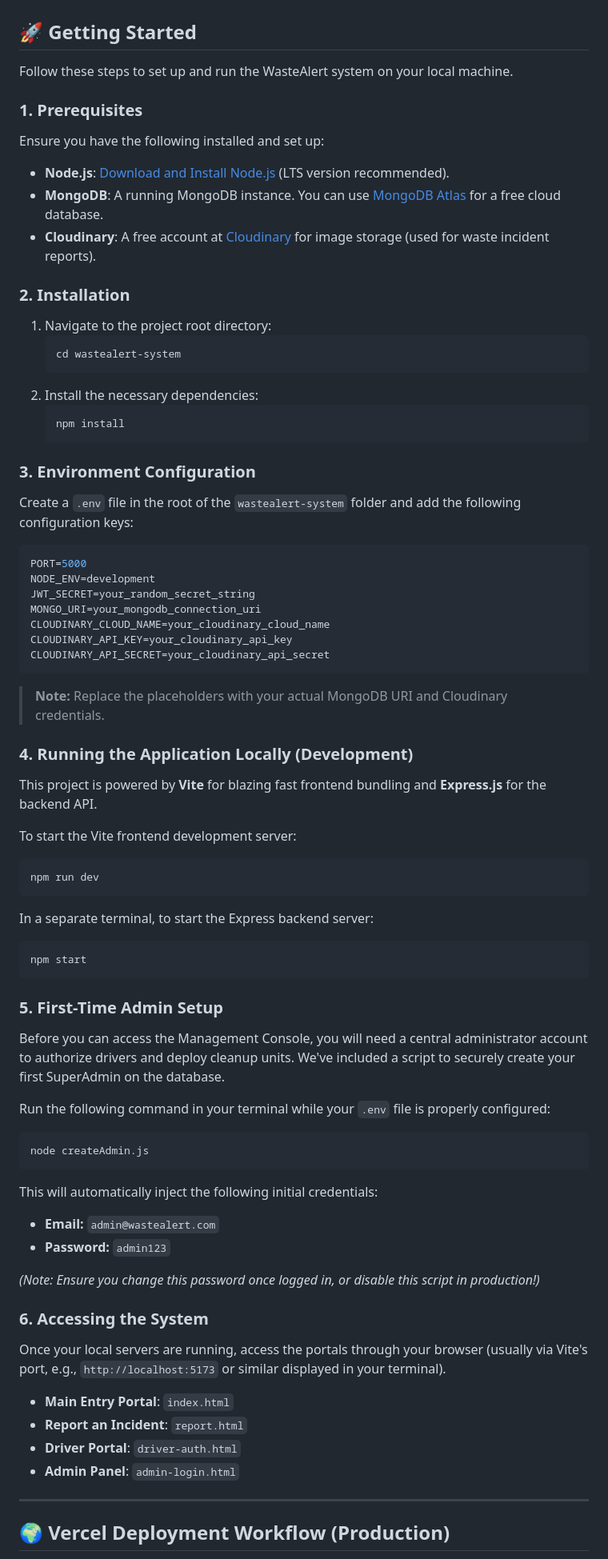
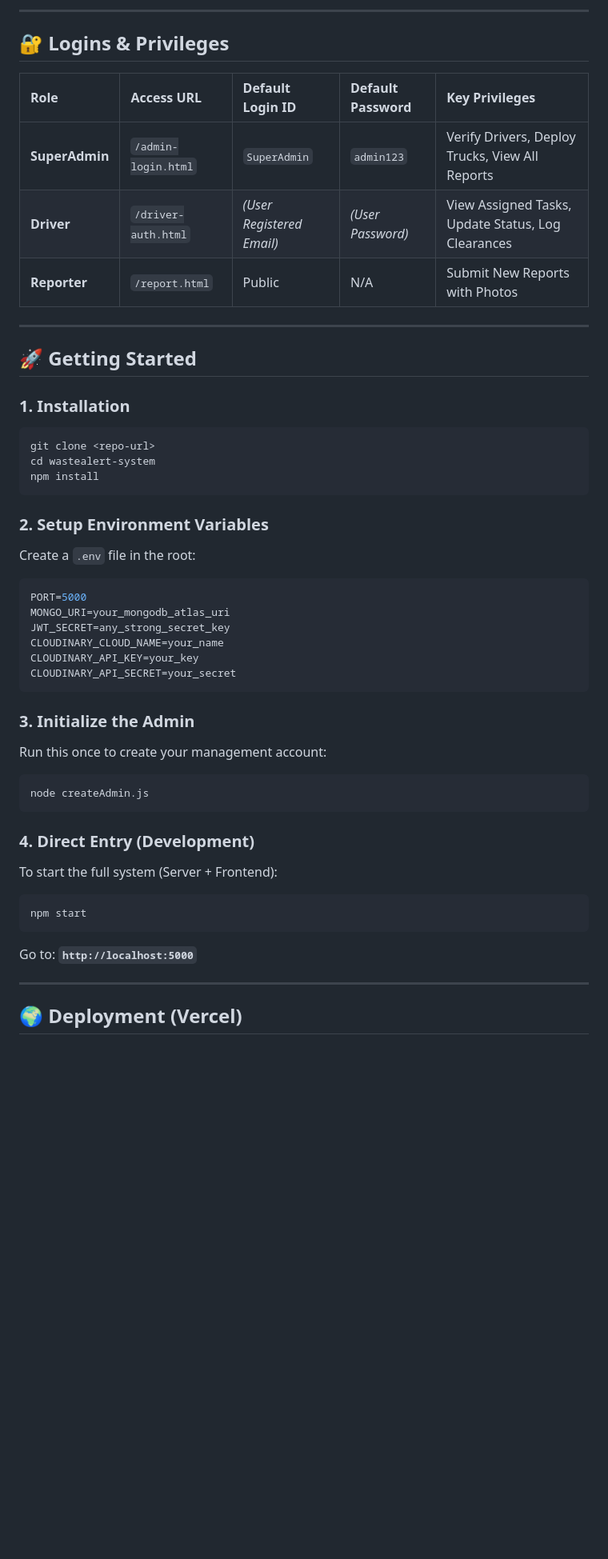
Before and after one commit to Isiaka110/web-based-wastealert-system, a Markdown page: wastealert-system/README.md, the part around one of its changes. Shown at 80% size. Drawn GitHub-style; blank space fills up the shorter version.

````diff
--- a/wastealert-system/README.md
+++ b/wastealert-system/README.md
@@ -4,75 +57,49 @@ WasteAlert is an Integrated Waste Information Portal designed to connect citizen
+---
+
+## 🔐 Logins & Privileges
+
+| Role | Access URL | Default Login ID | Default Password | Key Privileges |
+| :--- | :--- | :--- | :--- | :--- |
+| **SuperAdmin** | `/admin-login.html` | `SuperAdmin` | `admin123` | Verify Drivers, Deploy Trucks, View All Reports |
+| **Driver** | `/driver-auth.html` | *(User Registered Email)* | *(User Password)* | View Assigned Tasks, Update Status, Log Clearances |
+| **Reporter** | `/report.html` | Public | N/A | Submit New Reports with Photos |
+
+---
 
 ## 🚀 Getting Started
 
-Follow these steps to set up and run the WasteAlert system on your local machine.
+### 1. Installation
+```bash
+git clone <repo-url>
+cd wastealert-system
+npm install
+```
 
-### 1. Prerequisites
-Ensure you have the following installed and set up:
-- **Node.js**: [Download and Install Node.js](https://nodejs.org/) (LTS version recommended).
-- **MongoDB**: A running MongoDB instance. You can use [MongoDB Atlas](https://www.mongodb.com/cloud/atlas) for a free cloud database.
-- **Cloudinary**: A free account at [Cloudinary](https://cloudinary.com/) for image storage (used for waste incident reports).
-
-### 2. Installation
-1. Navigate to the project root directory:
-   ```bash
-   cd wastealert-system
-   ```
-2. Install the necessary dependencies:
-   ```bash
-   npm install
-   ```
-
-### 3. Environment Configuration
-Create a `.env` file in the root of the `wastealert-system` folder and add the following configuration keys:
-
+### 2. Setup Environment Variables
+Create a `.env` file in the root:
 ```env
 PORT=5000
-NODE_ENV=development
-JWT_SECRET=your_random_secret_string
-MONGO_URI=your_mongodb_connection_uri
-CLOUDINARY_CLOUD_NAME=your_cloudinary_cloud_name
-CLOUDINARY_API_KEY=your_cloudinary_api_key
-CLOUDINARY_API_SECRET=your_cloudinary_api_secret
+MONGO_URI=your_mongodb_atlas_uri
+JWT_SECRET=any_strong_secret_key
+CLOUDINARY_CLOUD_NAME=your_name
+CLOUDINARY_API_KEY=your_key
+CLOUDINARY_API_SECRET=your_secret
 ```
 
-> **Note:** Replace the placeholders with your actual MongoDB URI and Cloudinary credentials.
-
-### 4. Running the Application Locally (Development)
-This project is powered by **Vite** for blazing fast frontend bundling and **Express.js** for the backend API.
-
-To start the Vite frontend development server:
-```bash
-npm run dev
-```
-
-In a separate terminal, to start the Express backend server:
-```bash
-npm start
-```
-
-### 5. First-Time Admin Setup
-Before you can access the Management Console, you will need a central administrator account to authorize drivers and deploy cleanup units. We've included a script to securely create your first SuperAdmin on the database.
-
-Run the following command in your terminal while your `.env` file is properly configured:
+### 3. Initialize the Admin
+Run this once to create your management account:
 ```bash
 node createAdmin.js
 ```
 
-This will automatically inject the following initial credentials:
-- **Email:** `admin@wastealert.com`
-- **Password:** `admin123`
-
-*(Note: Ensure you change this password once logged in, or disable this script in production!)*
-
-### 6. Accessing the System
-Once your local servers are running, access the portals through your browser (usually via Vite's port, e.g., `http://localhost:5173` or similar displayed in your terminal).
-
-- **Main Entry Portal**: `index.html`
-- **Report an Incident**: `report.html`
-- **Driver Portal**: `driver-auth.html`
-- **Admin Panel**: `admin-login.html`
+### 4. Direct Entry (Development)
+To start the full system (Server + Frontend):
+```bash
+npm start
+```
+Go to: **`http://localhost:5000`**
 
 ---
 
-## 🌍 Vercel Deployment Workflow (Production)
+## 🌍 Deployment (Vercel)
 
````
Also changed, not shown: other parts of wastealert-system/README.md (+60 -38 lines).
